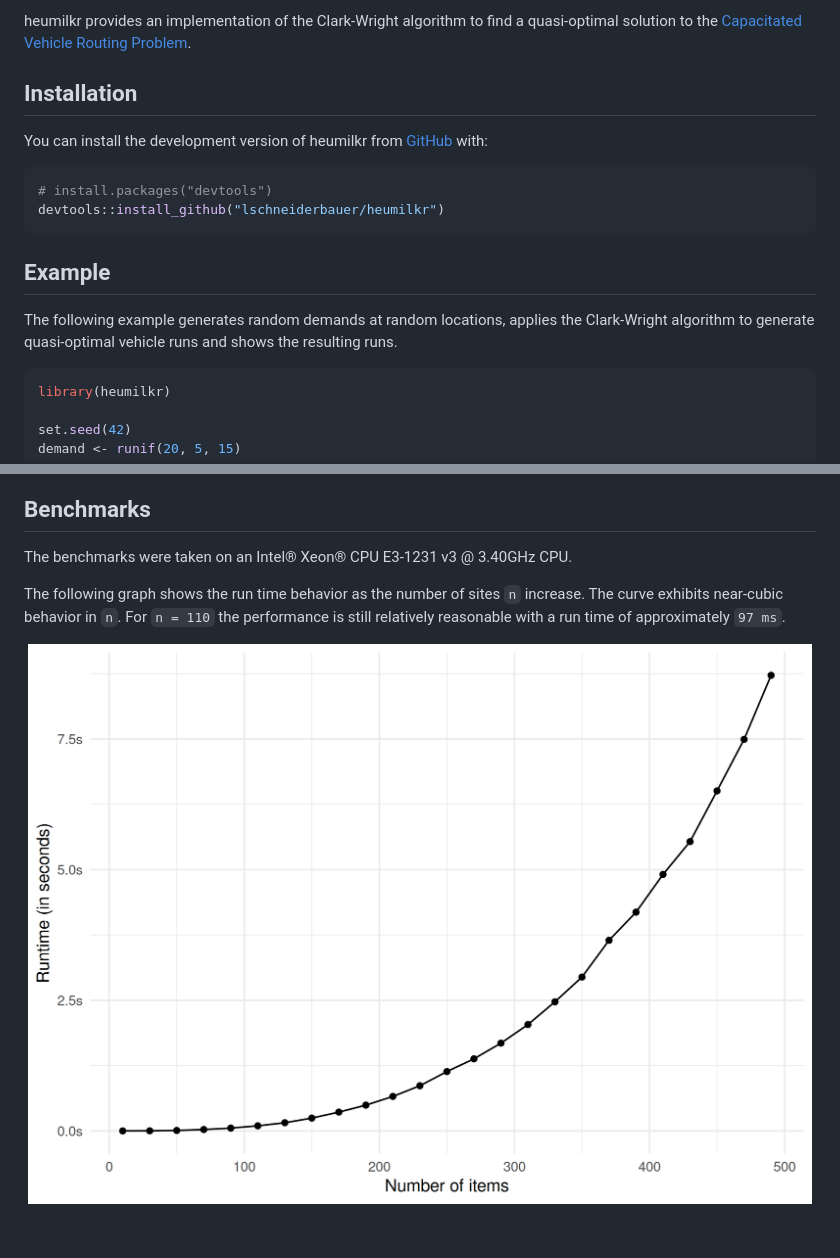
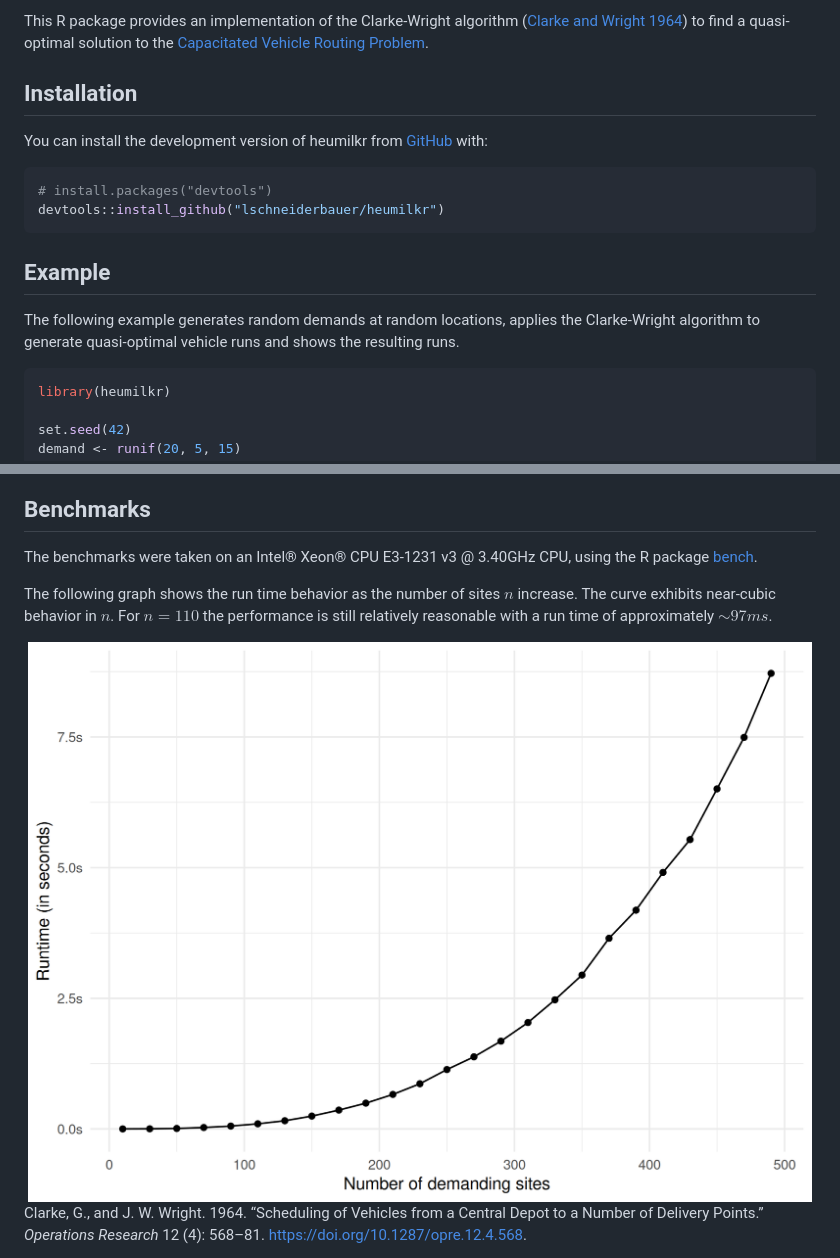
Before and after one commit to lschneiderbauer/heumilkr, a Markdown page: README.md, 2 parts joined by grey strips. GitHub-like rendering; pictures changed too: man/figures/README-benchmark_runtime-1.png; blank space fills up the shorter version.

Commit message:
more README updates

````diff
--- a/README.md
+++ b/README.md
@@ -15,7 +16,8 @@ status](https://www.r-pkg.org/badges/version/heumilkr)](https://CRAN.R-project.o
 <!-- badges: end -->
 
-heumilkr provides an implementation of the Clark-Wright algorithm to
-find a quasi-optimal solution to the [Capacitated Vehicle Routing
+This R package provides an implementation of the Clarke-Wright algorithm
+([Clarke and Wright 1964](#ref-clarke1964)) to find a quasi-optimal
+solution to the [Capacitated Vehicle Routing
 Problem](https://en.wikipedia.org/wiki/Vehicle_routing_problem).
 
 ## Installation
@@ -31,7 +33,7 @@ devtools::install_github("lschneiderbauer/heumilkr")
 ## Example
 
 The following example generates random demands at random locations,
-applies the Clark-Wright algorithm to generate quasi-optimal vehicle
+applies the Clarke-Wright algorithm to generate quasi-optimal vehicle
 runs and shows the resulting runs.
 
 ``` r
@@ -91,11 +93,23 @@ plot(res)
 ## Benchmarks
 
 The benchmarks were taken on an Intel® Xeon® CPU E3-1231 v3 @ 3.40GHz
-CPU.
+CPU, using the R package [bench](https://bench.r-lib.org/).
 
 The following graph shows the run time behavior as the number of sites
-`n` increase. The curve exhibits near-cubic behavior in `n`. For
-`n = 110` the performance is still relatively reasonable with a run time
-of approximately `97 ms`.
+$n$ increase. The curve exhibits near-cubic behavior in $n$. For
+$n = 110$ the performance is still relatively reasonable with a run time
+of approximately $\sim 97 ms$.
 
 <img src="man/figures/README-benchmark_runtime-1.png" width="100%" />
+
+<div id="refs" class="references csl-bib-body hanging-indent">
+
+<div id="ref-clarke1964" class="csl-entry">
+
+Clarke, G., and J. W. Wright. 1964. “Scheduling of Vehicles from a
+Central Depot to a Number of Delivery Points.” *Operations Research* 12
+(4): 568–81. <https://doi.org/10.1287/opre.12.4.568>.
+
+</div>
+
+</div>
````
Also changed, not shown: other parts of README.md (+5 -4 lines), 3 other files.
